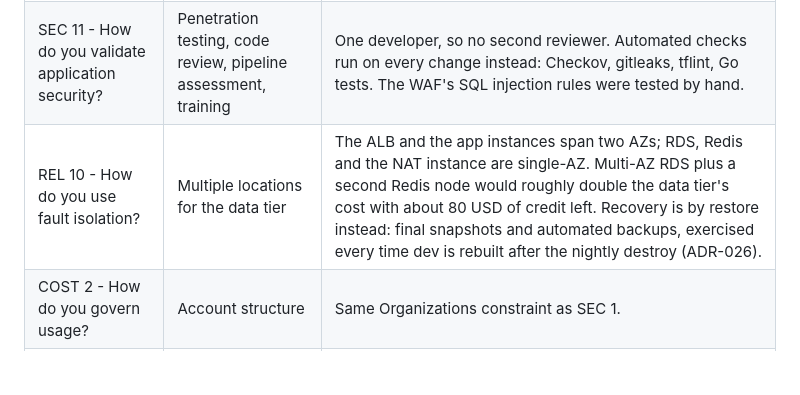
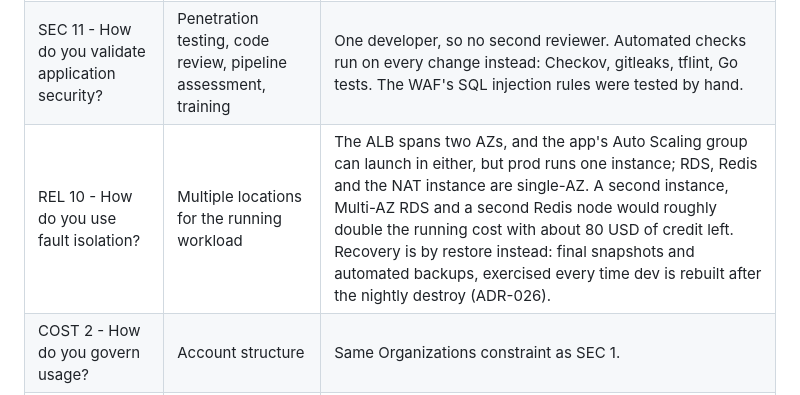
Before and after one commit to Mouad852/cloudforge, a Markdown page: docs/security/well-architected.md, the part around the change. Drawn GitHub-style; blank space fills up the shorter version.

Commit message:
docs(security): prod runs one app instance, not one per AZ

```diff
--- a/docs/security/well-architected.md
+++ b/docs/security/well-architected.md
@@ -73,7 +73,7 @@ committed configuration.
 | SEC 6 - How do you protect your compute resources? | Vulnerability scanning, hardened images, signed artifacts | Inspector needs the paid plan. Instances are immutable and launch from the newest Amazon Linux 2023 AMI; dev on every rebuild after the nightly destroy, prod on every deploy. No SSH (SSM only), IMDSv2 required. |
 | SEC 9 - How do you protect your data in transit? | TLS from clients to the ALB | ADR-025: AWS Support denied CloudFront to this account, and an ACM certificate needs a custom domain, rejected on cost (ADR-011). Everything behind the ALB is encrypted: RDS enforces TLS (`rds.force_ssl`), Redis uses TLS with an AUTH token. |
 | SEC 11 - How do you validate application security? | Penetration testing, code review, pipeline assessment, training | One developer, so no second reviewer. Automated checks run on every change instead: Checkov, gitleaks, tflint, Go tests. The WAF's SQL injection rules were tested by hand. |
-| REL 10 - How do you use fault isolation? | Multiple locations for the data tier | The ALB and the app instances span two AZs; RDS, Redis and the NAT instance are single-AZ. Multi-AZ RDS plus a second Redis node would roughly double the data tier's cost with about 80 USD of credit left. Recovery is by restore instead: final snapshots and automated backups, exercised every time dev is rebuilt after the nightly destroy (ADR-026). |
+| REL 10 - How do you use fault isolation? | Multiple locations for the running workload | The ALB spans two AZs, and the app's Auto Scaling group can launch in either, but prod runs one instance; RDS, Redis and the NAT instance are single-AZ. A second instance, Multi-AZ RDS and a second Redis node would roughly double the running cost with about 80 USD of credit left. Recovery is by restore instead: final snapshots and automated backups, exercised every time dev is rebuilt after the nightly destroy (ADR-026). |
 | COST 2 - How do you govern usage? | Account structure | Same Organizations constraint as SEC 1. |
 | COST 7 - How do you use pricing models? | Pricing model analysis | Savings Plans and Reserved Instances need one- or three-year terms, against a four-month project paid for by credits. |
 
```
